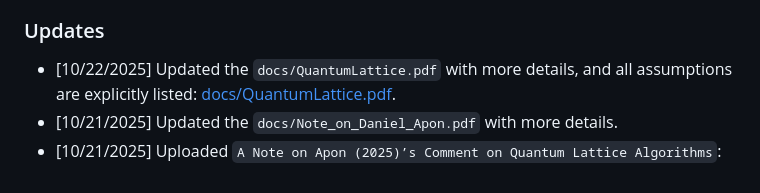
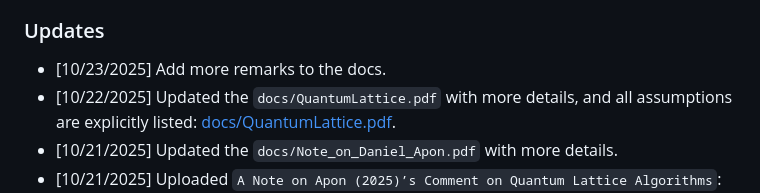
Before and after one commit to yifanzhang-pro/quantum-lattice, a Markdown page: README.md, the part around the change. Rendered like a GitHub page.

Commit message:
Update README with additional remarks
Added remarks to the documentation for clarity.

```diff
--- a/README.md
+++ b/README.md
@@ -10,6 +10,7 @@ It presents a **drop-in, provably correct** replacement for the contested **Step
 
 ### Updates
 
+- [10/23/2025] Add more remarks to the docs.
 - [10/22/2025] Updated the `docs/QuantumLattice.pdf` with more details, and all assumptions are explicitly listed: [docs/QuantumLattice.pdf](https://yifanzhang-pro.github.io/quantum-lattice/QuantumLattice.pdf).
 - [10/21/2025] Updated the `docs/Note_on_Daniel_Apon.pdf` with more details.
 - [10/21/2025] Uploaded `A Note on Apon (2025)’s Comment on
```
